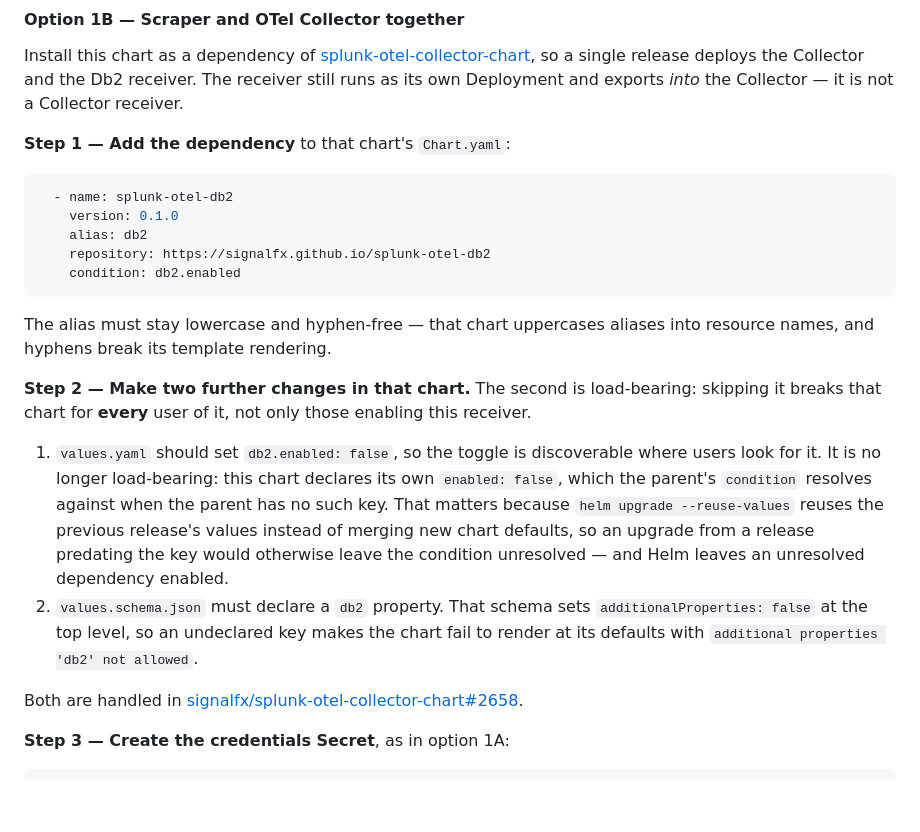
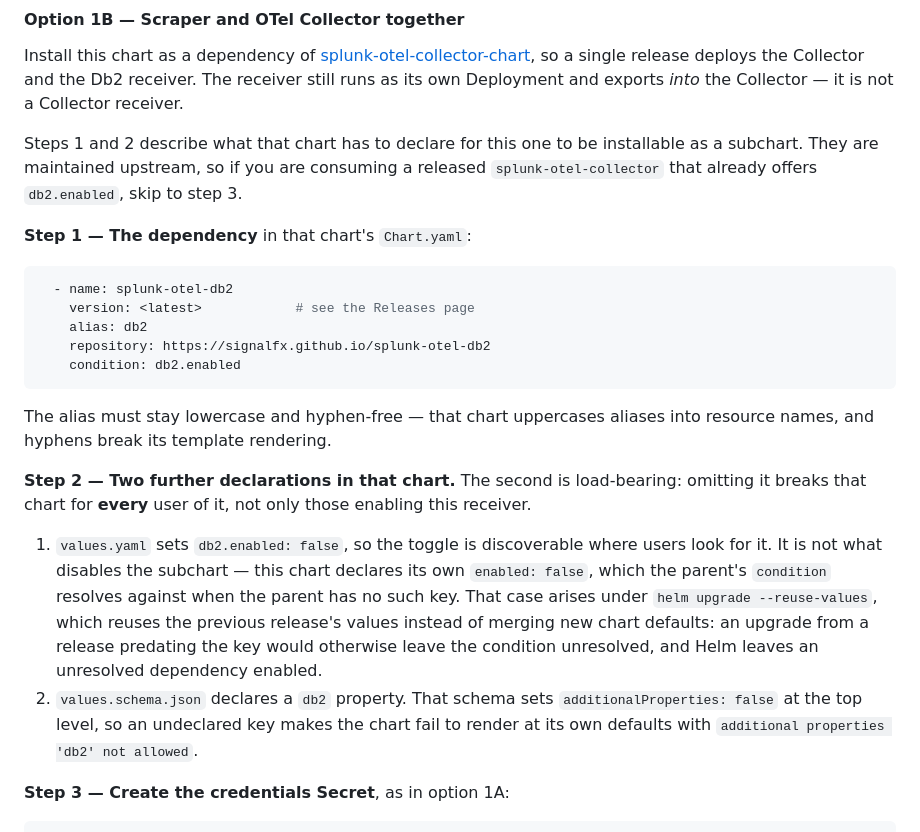
Before and after one commit to signalfx/splunk-otel-db2, a Markdown page: README.md, the part around the change. GitHub-like rendering; blank space fills up the shorter version.

Commit message:
Stop pointing the README at in-flight work
The subchart section ended with "Both are handled in
splunk-otel-collector-chart#2658". That is in-flight tracking, which belongs in
a pull request rather than user documentation: it says nothing a reader can act
on, and goes stale the moment that PR merges.

Removing it exposed the real problem, which is that steps 1 and 2 read as
instructions to the reader when they describe what the parent chart must
declare. Anyone consuming a released splunk-otel-collector that already offers
db2.enabled does none of it. That is now stated, with a pointer to skip ahead.

The example also pinned version 0.1.0, four releases behind. A literal version
in prose only rots, so it now points at the Releases page.

````diff
--- a/README.md
+++ b/README.md
@@ -397,11 +397,15 @@ imagePullSecrets:
 
 Install this chart as a dependency of [splunk-otel-collector-chart](https://github.com/signalfx/splunk-otel-collector-chart), so a single release deploys the Collector and the Db2 receiver. The receiver still runs as its own Deployment and exports *into* the Collector — it is not a Collector receiver.
 
-**Step 1 — Add the dependency** to that chart's `Chart.yaml`:
+Steps 1 and 2 describe what that chart has to declare for this one to be installable as a
+subchart. They are maintained upstream, so if you are consuming a released
+`splunk-otel-collector` that already offers `db2.enabled`, skip to step 3.
+
+**Step 1 — The dependency** in that chart's `Chart.yaml`:
 
 ```yaml
   - name: splunk-otel-db2
-    version: 0.1.0
+    version: <latest>            # see the Releases page
     alias: db2
     repository: https://signalfx.github.io/splunk-otel-db2
     condition: db2.enabled
@@ -409,18 +413,19 @@ Install this chart as a dependency of [splunk-otel-collector-chart](https://gith
 
 The alias must stay lowercase and hyphen-free — that chart uppercases aliases into resource names, and hyphens break its template rendering.
 
-**Step 2 — Make two further changes in that chart.** The second is load-bearing: skipping it breaks that chart for **every** user of it, not only those enabling this receiver.
+**Step 2 — Two further declarations in that chart.** The second is load-bearing: omitting it
+breaks that chart for **every** user of it, not only those enabling this receiver.
 
-1. `values.yaml` should set `db2.enabled: false`, so the toggle is discoverable where users
-   look for it. It is no longer load-bearing: this chart declares its own `enabled: false`,
-   which the parent's `condition` resolves against when the parent has no such key. That
-   matters because `helm upgrade --reuse-values` reuses the previous release's values
-   instead of merging new chart defaults, so an upgrade from a release predating the key
-   would otherwise leave the condition unresolved — and Helm leaves an unresolved
-   dependency enabled.
-2. `values.schema.json` must declare a `db2` property. That schema sets `additionalProperties: false` at the top level, so an undeclared key makes the chart fail to render at its defaults with `additional properties 'db2' not allowed`.
-
-Both are handled in [signalfx/splunk-otel-collector-chart#2658](https://github.com/signalfx/splunk-otel-collector-chart/pull/2658).
+1. `values.yaml` sets `db2.enabled: false`, so the toggle is discoverable where users look
+   for it. It is not what disables the subchart — this chart declares its own
+   `enabled: false`, which the parent's `condition` resolves against when the parent has no
+   such key. That case arises under `helm upgrade --reuse-values`, which reuses the previous
+   release's values instead of merging new chart defaults: an upgrade from a release
+   predating the key would otherwise leave the condition unresolved, and Helm leaves an
+   unresolved dependency enabled.
+2. `values.schema.json` declares a `db2` property. That schema sets
+   `additionalProperties: false` at the top level, so an undeclared key makes the chart fail
+   to render at its own defaults with `additional properties 'db2' not allowed`.
 
 **Step 3 — Create the credentials Secret**, as in option 1A:
 
````
